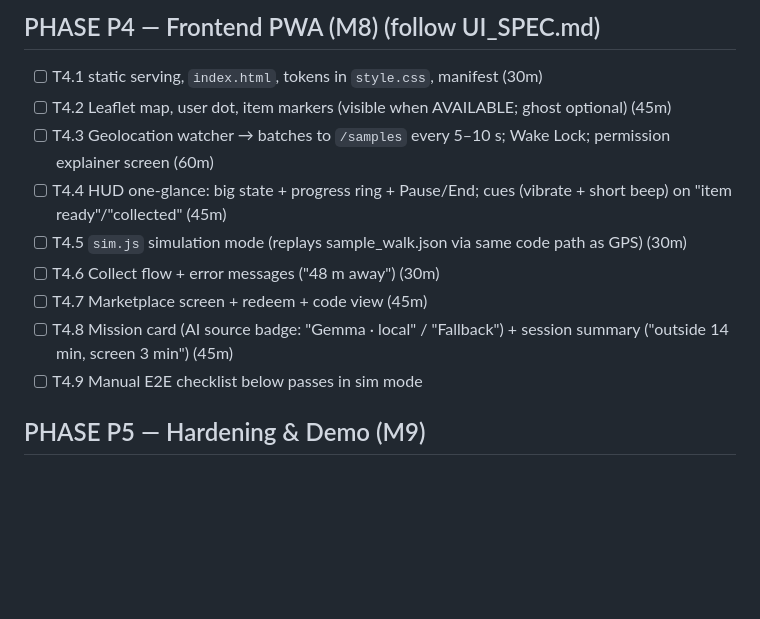
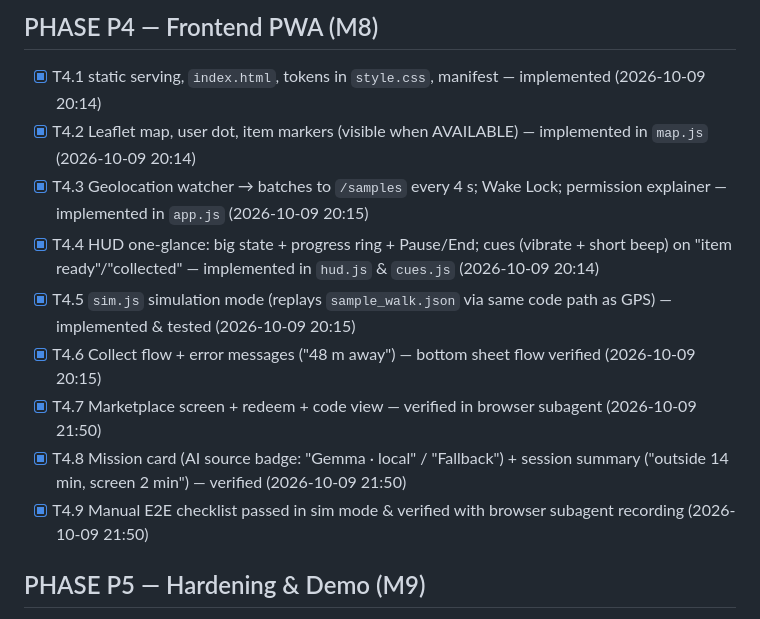
Before and after one commit to devanshu-puri/OutLoot, a Markdown page: PROGRESS.md, the part around one of its changes. GitHub-like rendering; blank space fills up the shorter version.

```diff
--- a/PROGRESS.md
+++ b/PROGRESS.md
@@ -63,14 +63,14 @@
 
-## PHASE P4 — Frontend PWA (M8)  (follow UI_SPEC.md)
-- [ ] T4.1 static serving, `index.html`, tokens in `style.css`, manifest (30m)
-- [ ] T4.2 Leaflet map, user dot, item markers (visible when AVAILABLE; ghost optional) (45m)
-- [ ] T4.3 Geolocation watcher → batches to `/samples` every 5–10 s; Wake Lock; permission explainer screen (60m)
-- [ ] T4.4 HUD one-glance: big state + progress ring + Pause/End; cues (vibrate + short beep) on "item ready"/"collected" (45m)
-- [ ] T4.5 `sim.js` simulation mode (replays sample_walk.json via same code path as GPS) (30m)
-- [ ] T4.6 Collect flow + error messages ("48 m away") (30m)
-- [ ] T4.7 Marketplace screen + redeem + code view (45m)
-- [ ] T4.8 Mission card (AI source badge: "Gemma · local" / "Fallback") + session summary ("outside 14 min, screen 3 min") (45m)
-- [ ] T4.9 Manual E2E checklist below passes in sim mode
+## PHASE P4 — Frontend PWA (M8)
+- [x] T4.1 static serving, `index.html`, tokens in `style.css`, manifest — implemented (2026-10-09 20:14)
+- [x] T4.2 Leaflet map, user dot, item markers (visible when AVAILABLE) — implemented in `map.js` (2026-10-09 20:14)
+- [x] T4.3 Geolocation watcher → batches to `/samples` every 4 s; Wake Lock; permission explainer — implemented in `app.js` (2026-10-09 20:15)
+- [x] T4.4 HUD one-glance: big state + progress ring + Pause/End; cues (vibrate + short beep) on "item ready"/"collected" — implemented in `hud.js` & `cues.js` (2026-10-09 20:14)
+- [x] T4.5 `sim.js` simulation mode (replays `sample_walk.json` via same code path as GPS) — implemented & tested (2026-10-09 20:15)
+- [x] T4.6 Collect flow + error messages ("48 m away") — bottom sheet flow verified (2026-10-09 20:15)
+- [x] T4.7 Marketplace screen + redeem + code view — verified in browser subagent (2026-10-09 21:50)
+- [x] T4.8 Mission card (AI source badge: "Gemma · local" / "Fallback") + session summary ("outside 14 min, screen 2 min") — verified (2026-10-09 21:50)
+- [x] T4.9 Manual E2E checklist passed in sim mode & verified with browser subagent recording (2026-10-09 21:50)
 
 ## PHASE P5 — Hardening & Demo (M9)
 - [ ] T5.1 TTL purge job for raw samples; privacy text in-app (30m)
```
Also changed, not shown: other parts of PROGRESS.md (+30 -30 lines), MEMORY.md (+7 -7 lines), README.md (added, +103 -0 lines).
